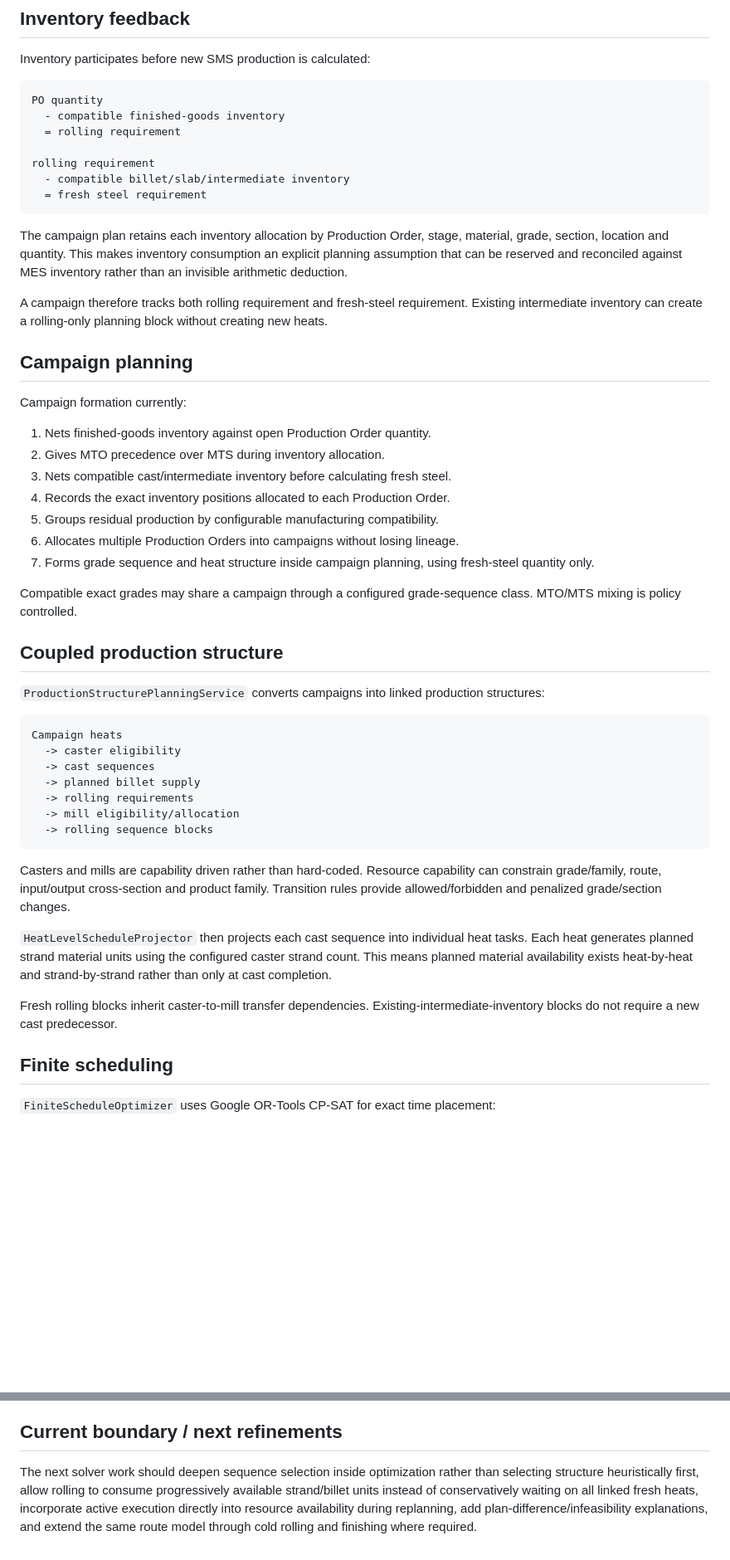
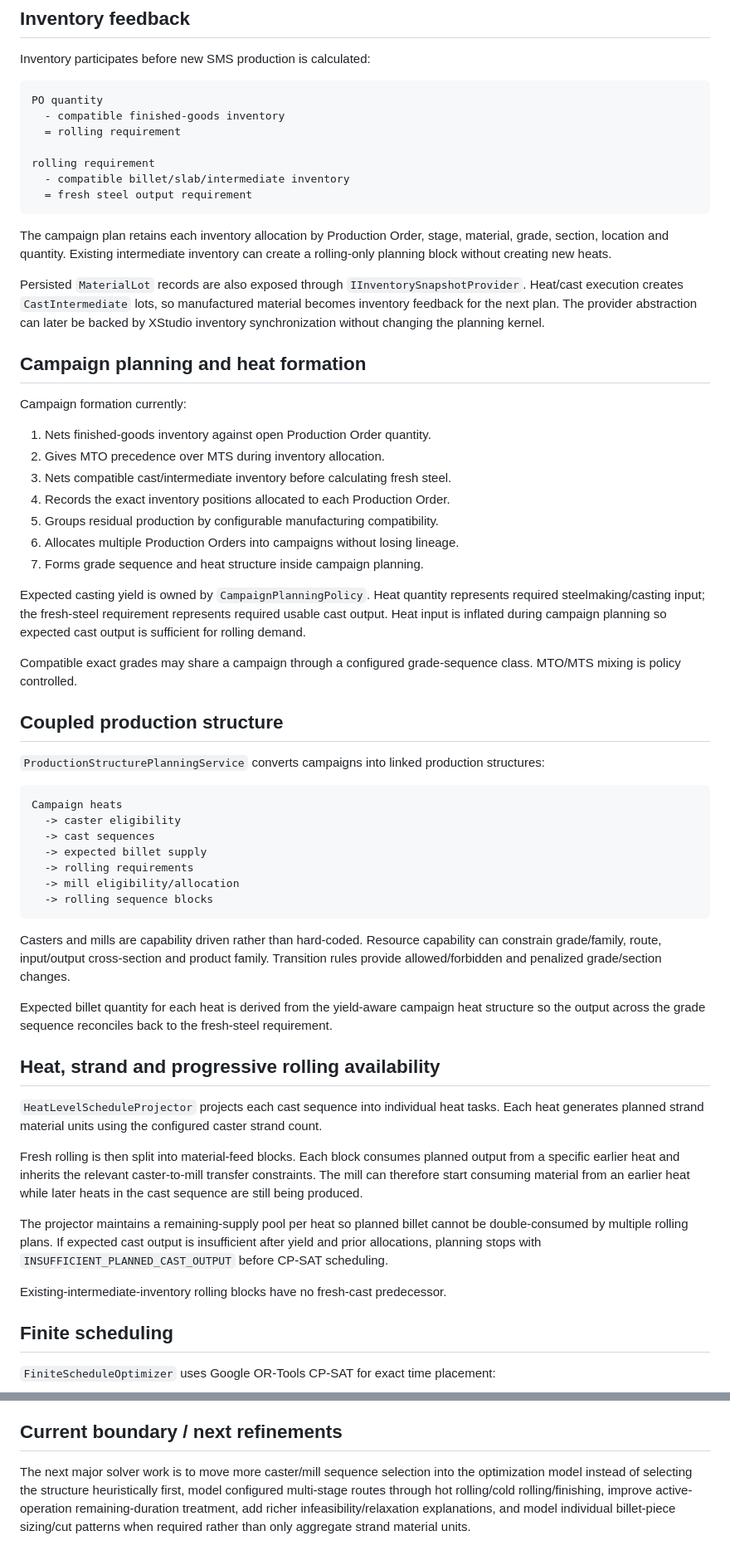
Before and after one commit to bhadkamkar9snehil/APS, a Markdown page: docs/dotnet-planning-core.md, 2 parts joined by grey strips. Shown at 83% size. GitHub-like rendering; blank space fills up the shorter version.

````diff
--- a/docs/dotnet-planning-core.md
+++ b/docs/dotnet-planning-core.md
@@ -32,14 +32,14 @@ PO quantity
 
 rolling requirement
   - compatible billet/slab/intermediate inventory
-  = fresh steel requirement
+  = fresh steel output requirement
 ```
 
-The campaign plan retains each inventory allocation by Production Order, stage, material, grade, section, location and quantity. This makes inventory consumption an explicit planning assumption that can be reserved and reconciled against MES inventory rather than an invisible arithmetic deduction.
+The campaign plan retains each inventory allocation by Production Order, stage, material, grade, section, location and quantity. Existing intermediate inventory can create a rolling-only planning block without creating new heats.
 
-A campaign therefore tracks both rolling requirement and fresh-steel requirement. Existing intermediate inventory can create a rolling-only planning block without creating new heats.
+Persisted `MaterialLot` records are also exposed through `IInventorySnapshotProvider`. Heat/cast execution creates `CastIntermediate` lots, so manufactured material becomes inventory feedback for the next plan. The provider abstraction can later be backed by XStudio inventory synchronization without changing the planning kernel.
 
-## Campaign planning
+## Campaign planning and heat formation
 
 Campaign formation currently:
 
@@ -49,7 +49,9 @@ Campaign formation currently:
 4. Records the exact inventory positions allocated to each Production Order.
 5. Groups residual production by configurable manufacturing compatibility.
 6. Allocates multiple Production Orders into campaigns without losing lineage.
-7. Forms grade sequence and heat structure inside campaign planning, using fresh-steel quantity only.
+7. Forms grade sequence and heat structure inside campaign planning.
+
+Expected casting yield is owned by `CampaignPlanningPolicy`. Heat quantity represents required steelmaking/casting input; the fresh-steel requirement represents required usable cast output. Heat input is inflated during campaign planning so expected cast output is sufficient for rolling demand.
 
 Compatible exact grades may share a campaign through a configured grade-sequence class. MTO/MTS mixing is policy controlled.
 
@@ -61,7 +63,7 @@ Compatible exact grades may share a campaign through a configured grade-sequence
 Campaign heats
   -> caster eligibility
   -> cast sequences
-  -> planned billet supply
+  -> expected billet supply
   -> rolling requirements
   -> mill eligibility/allocation
   -> rolling sequence blocks
@@ -69,9 +71,17 @@ Campaign heats
 
 Casters and mills are capability driven rather than hard-coded. Resource capability can constrain grade/family, route, input/output cross-section and product family. Transition rules provide allowed/forbidden and penalized grade/section changes.
 
-`HeatLevelScheduleProjector` then projects each cast sequence into individual heat tasks. Each heat generates planned strand material units using the configured caster strand count. This means planned material availability exists heat-by-heat and strand-by-strand rather than only at cast completion.
+Expected billet quantity for each heat is derived from the yield-aware campaign heat structure so the output across the grade sequence reconciles back to the fresh-steel requirement.
 
-Fresh rolling blocks inherit caster-to-mill transfer dependencies. Existing-intermediate-inventory blocks do not require a new cast predecessor.
+## Heat, strand and progressive rolling availability
+
+`HeatLevelScheduleProjector` projects each cast sequence into individual heat tasks. Each heat generates planned strand material units using the configured caster strand count.
+
+Fresh rolling is then split into material-feed blocks. Each block consumes planned output from a specific earlier heat and inherits the relevant caster-to-mill transfer constraints. The mill can therefore start consuming material from an earlier heat while later heats in the cast sequence are still being produced.
+
+The projector maintains a remaining-supply pool per heat so planned billet cannot be double-consumed by multiple rolling plans. If expected cast output is insufficient after yield and prior allocations, planning stops with `INSUFFICIENT_PLANNED_CAST_OUTPUT` before CP-SAT scheduling.
+
+Existing-intermediate-inventory rolling blocks have no fresh-cast predecessor.
 
 ## Finite scheduling
 
@@ -186,4 +222,4 @@ Current APIs include:
 
 ## Current boundary / next refinements
 
-The next solver work should deepen sequence selection inside optimization rather than selecting structure heuristically first, allow rolling to consume progressively available strand/billet units instead of conservatively waiting on all linked fresh heats, incorporate active execution directly into resource availability during replanning, add plan-difference/infeasibility explanations, and extend the same route model through cold rolling and finishing where required.
+The next major solver work is to move more caster/mill sequence selection into the optimization model instead of selecting the structure heuristically first, model configured multi-stage routes through hot rolling/cold rolling/finishing, improve active-operation remaining-duration treatment, add richer infeasibility/relaxation explanations, and model individual billet-piece sizing/cut patterns when required rather than only aggregate strand material units.
````
Also changed, not shown: other parts of docs/dotnet-planning-core.md (+31 -5 lines).
